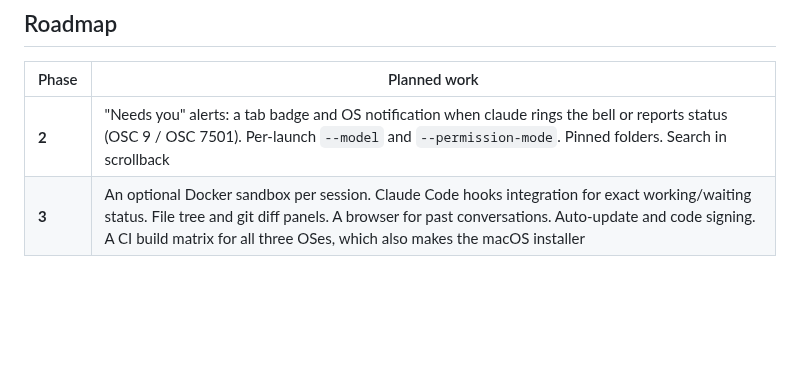
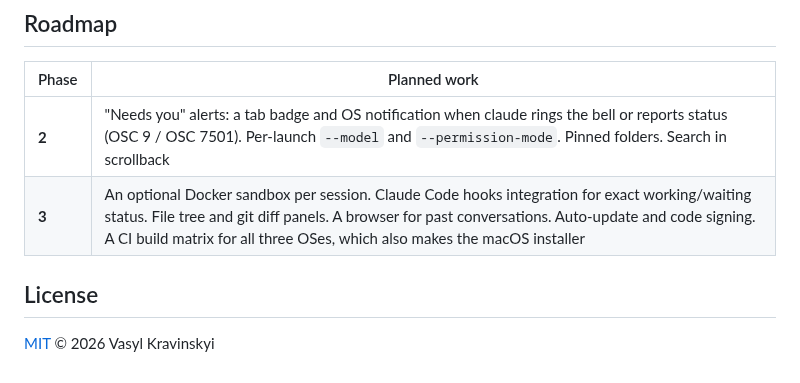
Before and after one commit to 4rneorist/ClaudeHelper, a Markdown page: README.md, the part around the change. Drawn GitHub-style; blank space fills up the shorter version.

Commit message:
license and additional files

```diff
--- a/README.md
+++ b/README.md
@@ -215,3 +215,7 @@ The app passes on your full environment with these changes:
 |---|---|
 | **2** | "Needs you" alerts: a tab badge and OS notification when claude rings the bell or reports status (OSC 9 / OSC 7501). Per-launch `--model` and `--permission-mode`. Pinned folders. Search in scrollback |
 | **3** | An optional Docker sandbox per session. Claude Code hooks integration for exact working/waiting status. File tree and git diff panels. A browser for past conversations. Auto-update and code signing. A CI build matrix for all three OSes, which also makes the macOS installer |
+
+## License
+
+[MIT](LICENSE) © 2026 Vasyl Kravinskyi
```
Also changed, not shown: docs/screenshots/main.png (added), docs/screenshots/new-terminal-menu.png (added), docs/screenshots/settings.png (added), docs/screenshots/start.png (added), 3 other files.
